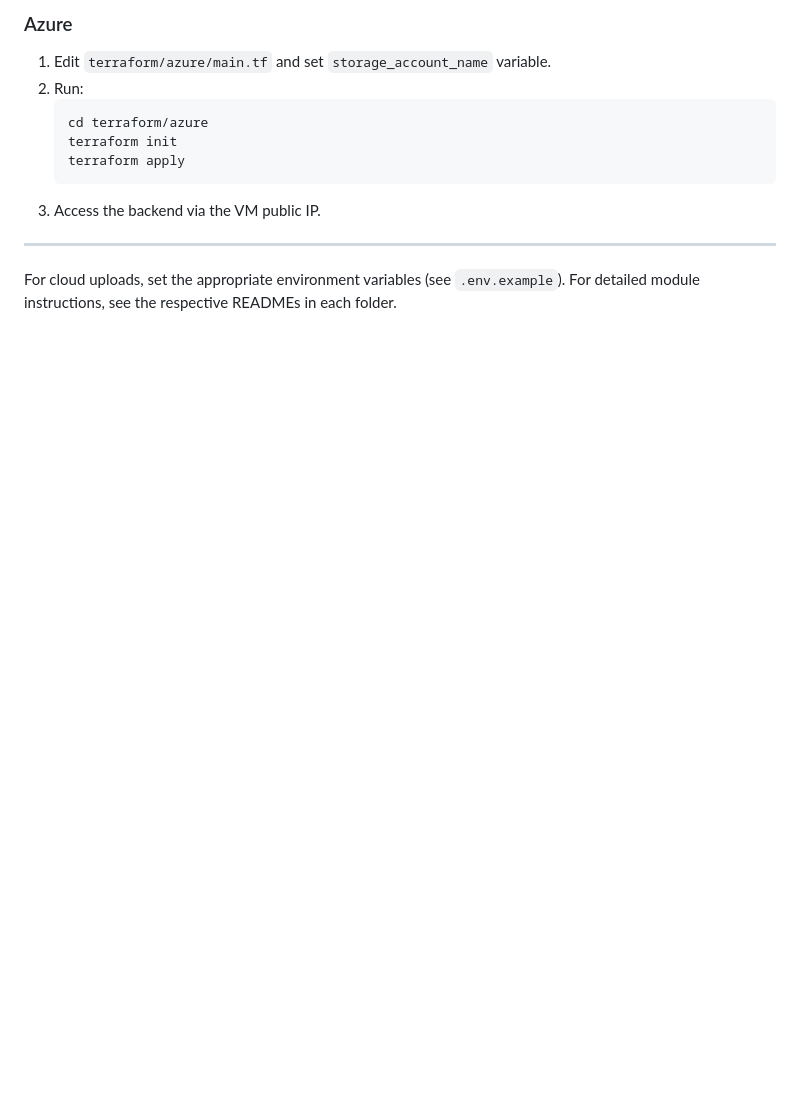
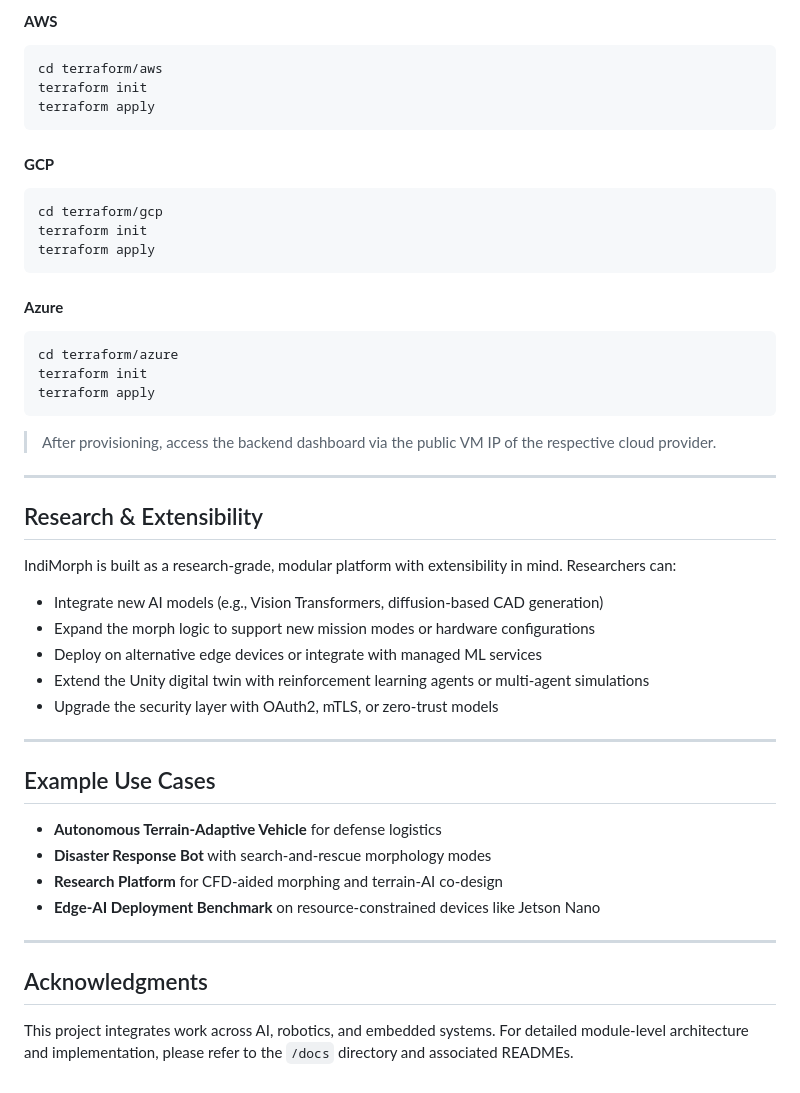
Before and after one commit to ANNIHILATORSS/IndiMorph, a Markdown page: README.md, the part around one of its changes. Drawn GitHub-style; blank space fills up the shorter version.

````diff
--- a/README.md
+++ b/README.md
@@ -68,14 +67,53 @@ Modern mobility systems struggle to adapt to rapidly changing terrains and missi
 
-### Azure
-1. Edit `terraform/azure/main.tf` and set `storage_account_name` variable.
-2. Run:
-   ```bash
-   cd terraform/azure
-   terraform init
-   terraform apply
-   ```
-3. Access the backend via the VM public IP.
+#### **AWS**
+
+```bash
+cd terraform/aws
+terraform init
+terraform apply
+```
+
+#### **GCP**
+
+```bash
+cd terraform/gcp
+terraform init
+terraform apply
+```
+
+#### **Azure**
+
+```bash
+cd terraform/azure
+terraform init
+terraform apply
+```
+
+> After provisioning, access the backend dashboard via the public VM IP of the respective cloud provider.
 
 ---
-For cloud uploads, set the appropriate environment variables (see `.env.example`).
-For detailed module instructions, see the respective READMEs in each folder.
+
+## Research & Extensibility
+
+IndiMorph is built as a research-grade, modular platform with extensibility in mind. Researchers can:
+
+* Integrate new AI models (e.g., Vision Transformers, diffusion-based CAD generation)
+* Expand the morph logic to support new mission modes or hardware configurations
+* Deploy on alternative edge devices or integrate with managed ML services
+* Extend the Unity digital twin with reinforcement learning agents or multi-agent simulations
+* Upgrade the security layer with OAuth2, mTLS, or zero-trust models
+
+---
+
+## Example Use Cases
+
+* **Autonomous Terrain-Adaptive Vehicle** for defense logistics
+* **Disaster Response Bot** with search-and-rescue morphology modes
+* **Research Platform** for CFD-aided morphing and terrain-AI co-design
+* **Edge-AI Deployment Benchmark** on resource-constrained devices like Jetson Nano
+
+---
+
+## Acknowledgments
+
+This project integrates work across AI, robotics, and embedded systems. For detailed module-level architecture and implementation, please refer to the `/docs` directory and associated READMEs.
````
Also changed, not shown: other parts of README.md (+46 -47 lines).
